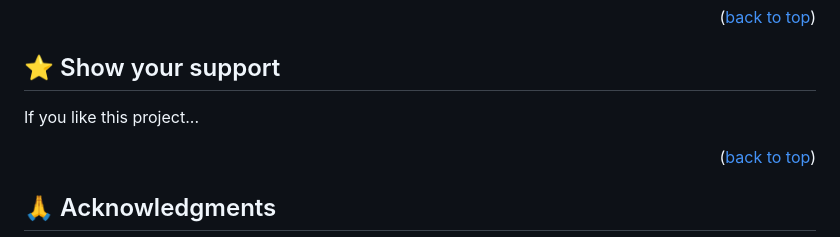
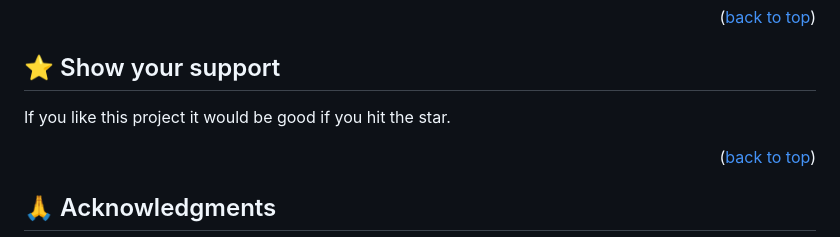
Before and after one commit to OnlyUnknown/Capstone-Mudole1, a Markdown page: README.md, the part around the change. GitHub-like rendering.

```diff
--- a/README.md
+++ b/README.md
@@ -165,7 +165,7 @@ Feel free to check the [issues page](../../issues/).
 
 ## ⭐️ Show your support <a name="support"></a>
 
-If you like this project...
+If you like this project it would be good if you hit the star.
 
 <p align="right">(<a href="#readme-top">back to top</a>)</p>
 
```
